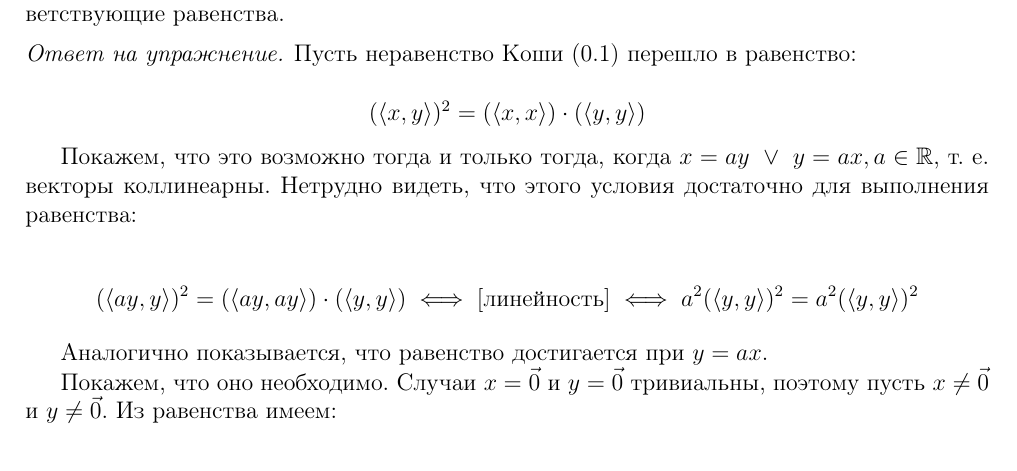
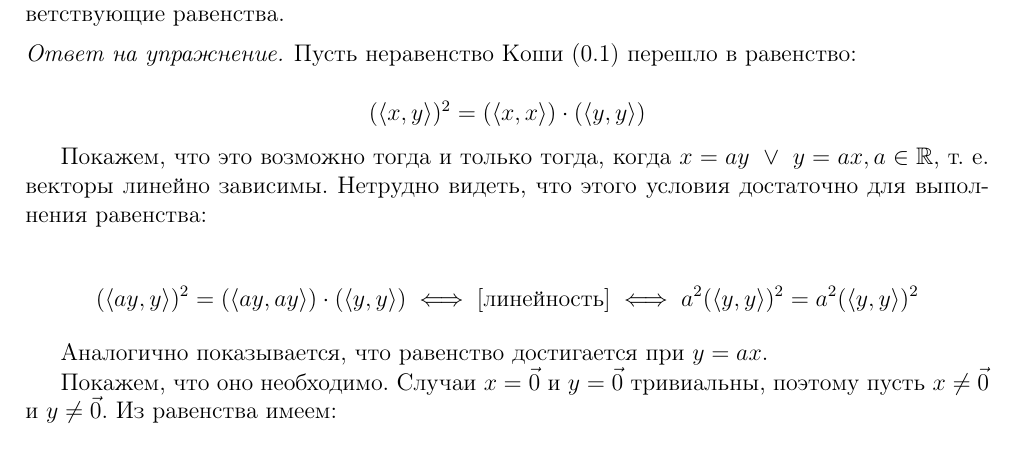
Before and after one commit to alex65536/bulatov-lectures, a LaTeX document (tex/chapter1/lec1.tex): part of page 3 of 6, cut so that both start at the same text. Compiled offline with pdfLaTeX.

Commit message:
Minor fix

```diff
--- a/tex/chapter1/lec1.tex
+++ b/tex/chapter1/lec1.tex
@@ -190,7 +190,7 @@ $\left<x, y\right>$, удовлетворяющее аксиомам:
  \cdot \left(\left<y, y\right>\right) \]
 
  Покажем, что это возможно тогда и только тогда, когда
- $x = ay\ \lor\ y = ax, a \in \R$, т. е. векторы коллинеарны.
+ $x = ay\ \lor\ y = ax, a \in \R$, т. е. векторы линейно зависимы.
  Нетрудно видеть, что этого условия достаточно для
  выполнения равенства:
 
```
